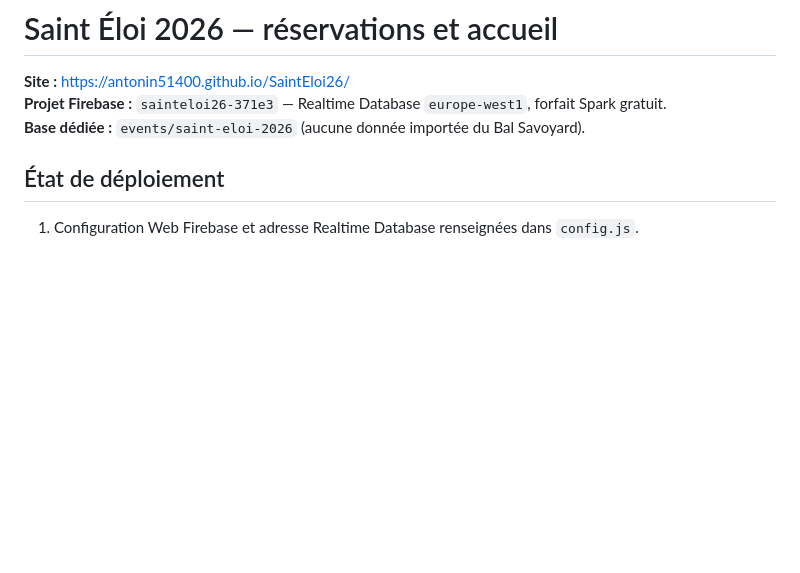
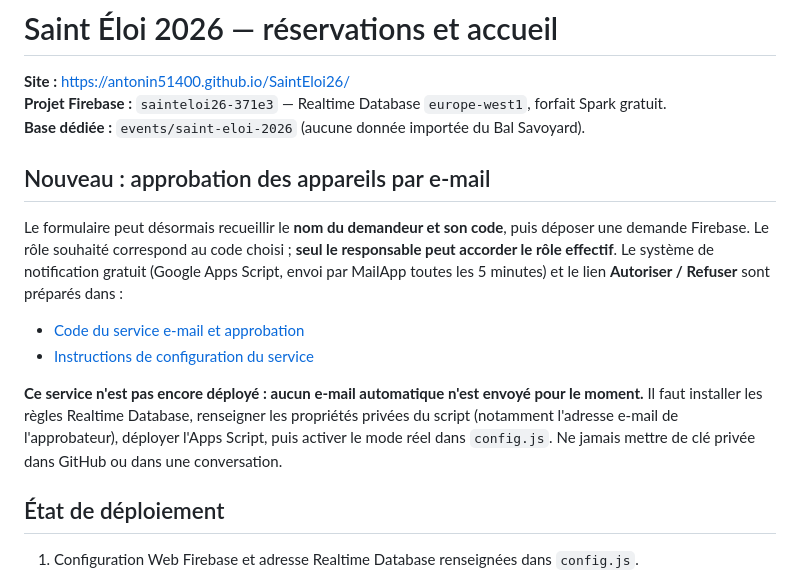
Before and after one commit to antonin51400/SaintEloi26, a Markdown page: README.md, the part around the change. Drawn GitHub-style; blank space fills up the shorter version.

Commit message:
Ajouter la configuration de l'approbation par mail dans la documentation générale

```diff
--- a/README.md
+++ b/README.md
@@ -3,6 +3,15 @@
 **Site :** https://antonin51400.github.io/SaintEloi26/
 **Projet Firebase :** `sainteloi26-371e3` — Realtime Database `europe-west1`, forfait Spark gratuit.
 **Base dédiée :** `events/saint-eloi-2026` (aucune donnée importée du Bal Savoyard).
+
+## Nouveau : approbation des appareils par e-mail
+
+Le formulaire peut désormais recueillir le **nom du demandeur et son code**, puis déposer une demande Firebase. Le rôle souhaité correspond au code choisi ; **seul le responsable peut accorder le rôle effectif**. Le système de notification gratuit (Google Apps Script, envoi par MailApp toutes les 5 minutes) et le lien **Autoriser / Refuser** sont préparés dans :
+
+- [Code du service e-mail et approbation](./access-approval/Code.gs)
+- [Instructions de configuration du service](./access-approval/README.md)
+
+**Ce service n'est pas encore déployé : aucun e-mail automatique n'est envoyé pour le moment.** Il faut installer les règles Realtime Database, renseigner les propriétés privées du script (notamment l'adresse e-mail de l'approbateur), déployer l'Apps Script, puis activer le mode réel dans `config.js`. Ne jamais mettre de clé privée dans GitHub ou dans une conversation.
 
 ## État de déploiement
 
```
